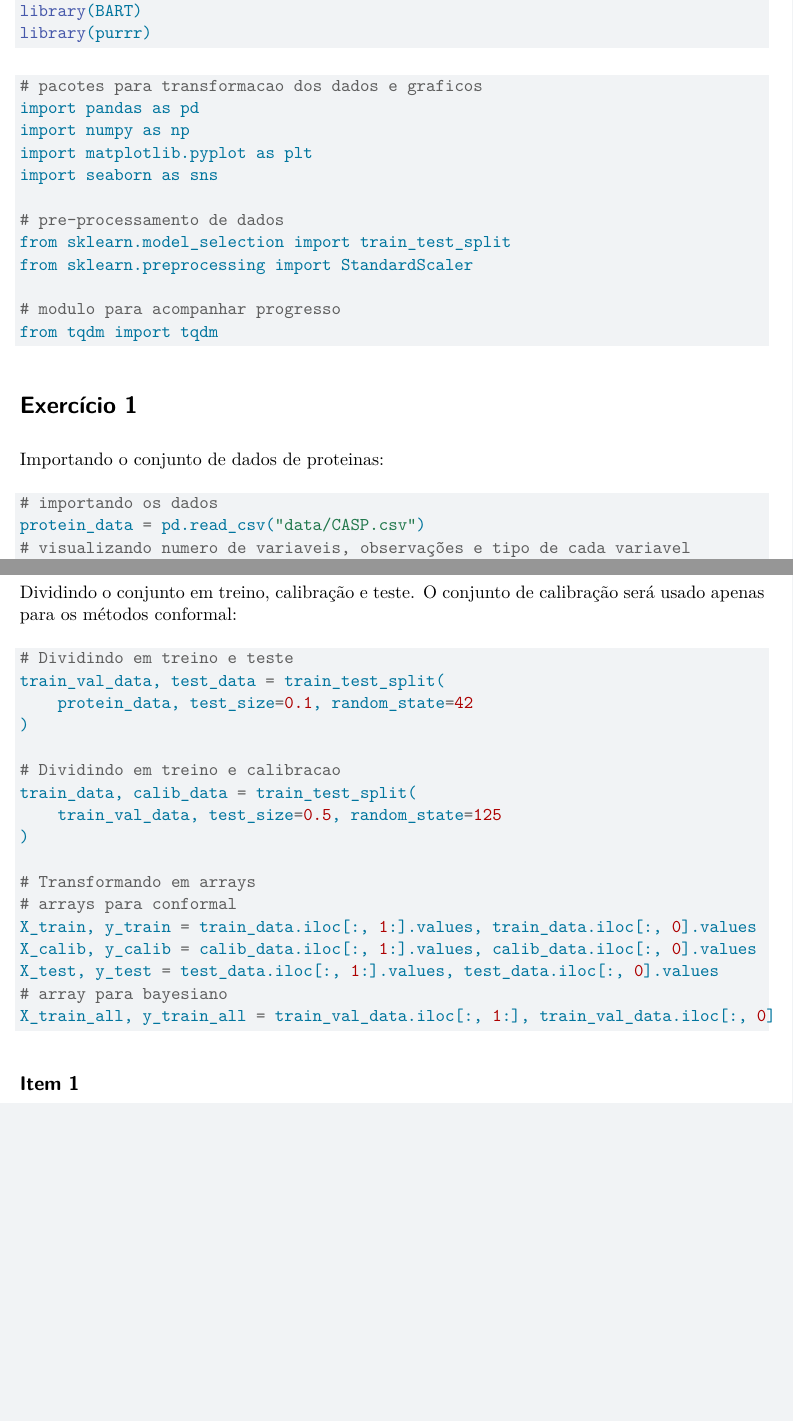
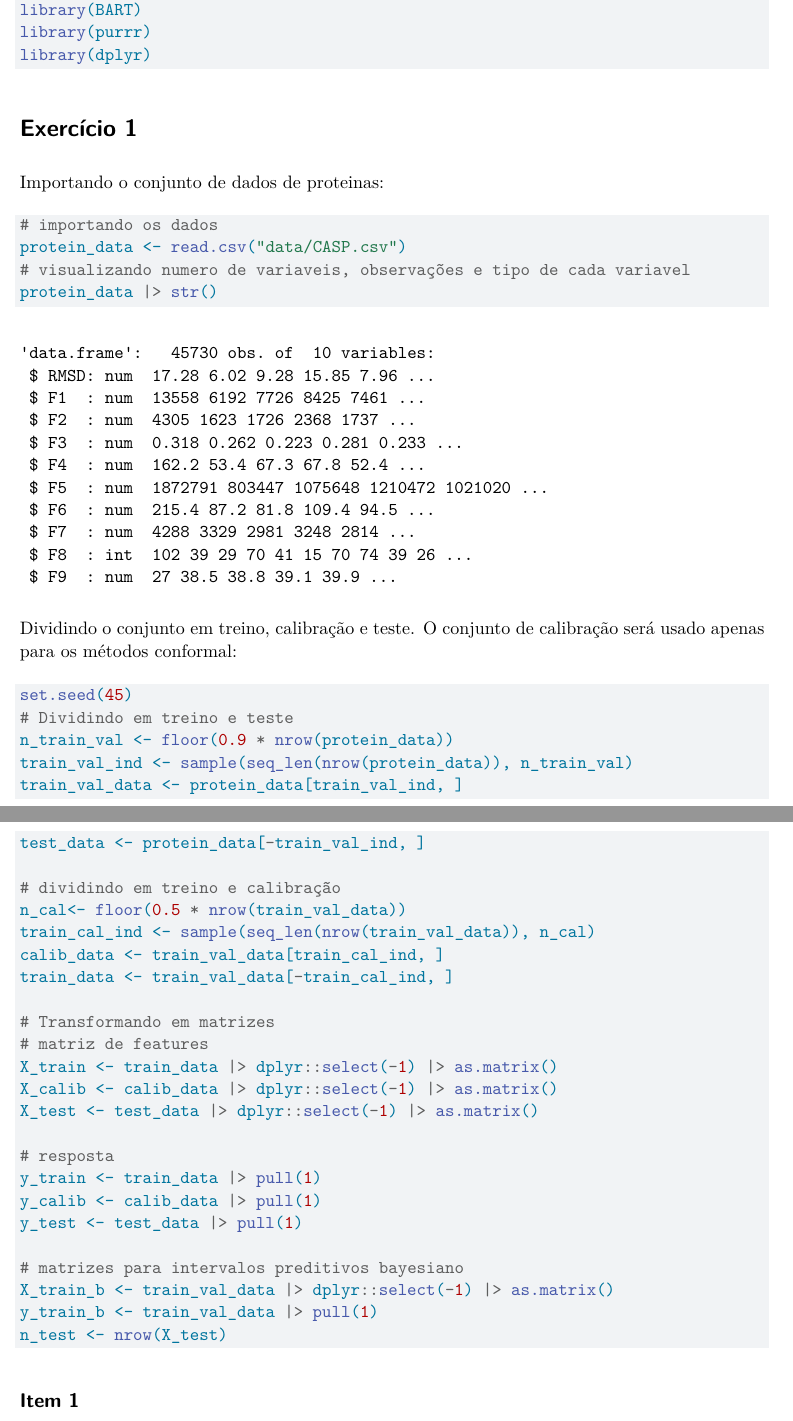
Before and after one commit to Monoxido45/topicos_ML, a Quarto document (lists/lista_3.qmd): two parts of pages 1 and 2 of 4, joined at a grey line, cut so that both start at the same text, the shorter picture padded with empty space. Rendered offline with R 4.5, knitr and Pandoc in place of Quarto, then LaTeX, with nearby package versions; some code elsewhere in the file could not run offline.

Commit message:
atualizando lista 3 e deixando tudo em R

````diff
--- a/lists/lista_3.qmd
+++ b/lists/lista_3.qmd
@@ -26,45 +24,44 @@ library(purrr)
-```{python}
-# pacotes para transformacao dos dados e graficos
-import pandas as pd
-import numpy as np
-import matplotlib.pyplot as plt
-import seaborn as sns
-
-# pre-processamento de dados
-from sklearn.model_selection import train_test_split
-from sklearn.preprocessing import StandardScaler
-
-# modulo para acompanhar progresso
-from tqdm import tqdm
+library(dplyr)
 ```
 
 \section{Exercício 1}
 Importando o conjunto de dados de proteinas:
-```{python}
+```{r}
 # importando os dados
-protein_data = pd.read_csv("data/CASP.csv")
+protein_data <- read.csv("data/CASP.csv")
 # visualizando numero de variaveis, observações e tipo de cada variavel
-protein_data.info()
+protein_data |> str()
 ```
 Dividindo o conjunto em treino, calibração e teste. O conjunto de calibração será usado apenas para os métodos conformal:
-```{python}
+```{r}
+set.seed(45)
 # Dividindo em treino e teste
-train_val_data, test_data = train_test_split(
-    protein_data, test_size=0.1, random_state=42
-)
+n_train_val <- floor(0.9 * nrow(protein_data))
+train_val_ind <- sample(seq_len(nrow(protein_data)), n_train_val)
+train_val_data <- protein_data[train_val_ind, ]
+test_data <- protein_data[-train_val_ind, ]
 
-# Dividindo em treino e calibracao
-train_data, calib_data = train_test_split(
-    train_val_data, test_size=0.5, random_state=125
-)
+# dividindo em treino e calibração
+n_cal<- floor(0.5 * nrow(train_val_data))
+train_cal_ind <- sample(seq_len(nrow(train_val_data)), n_cal)
+calib_data <- train_val_data[train_cal_ind, ]
+train_data <- train_val_data[-train_cal_ind, ]
 
-# Transformando em arrays
-# arrays para conformal
-X_train, y_train = train_data.iloc[:, 1:].values, train_data.iloc[:, 0].values
-X_calib, y_calib = calib_data.iloc[:, 1:].values, calib_data.iloc[:, 0].values
-X_test, y_test = test_data.iloc[:, 1:].values, test_data.iloc[:, 0].values
-# array para bayesiano
-X_train_all, y_train_all = train_val_data.iloc[:, 1:], train_val_data.iloc[:, 0]
+# Transformando em matrizes
+# matriz de features
+X_train <- train_data |> dplyr::select(-1) |> as.matrix()
+X_calib <- calib_data |> dplyr::select(-1) |> as.matrix()
+X_test <- test_data |> dplyr::select(-1) |> as.matrix()
+
+# resposta
+y_train <- train_data |> pull(1)
+y_calib <- calib_data |> pull(1)
+y_test <- test_data |> pull(1)
+
+# matrizes para intervalos preditivos bayesiano
+X_train_b <- train_val_data |> dplyr::select(-1) |> as.matrix()
+y_train_b <- train_val_data |> pull(1)
+n_test <- nrow(X_test)
 ```
 \subsection{Item 1}
 
````
Also changed, not shown: lists/lista_3.pdf, lists/lista_3.qmd (47 more changed lines).
